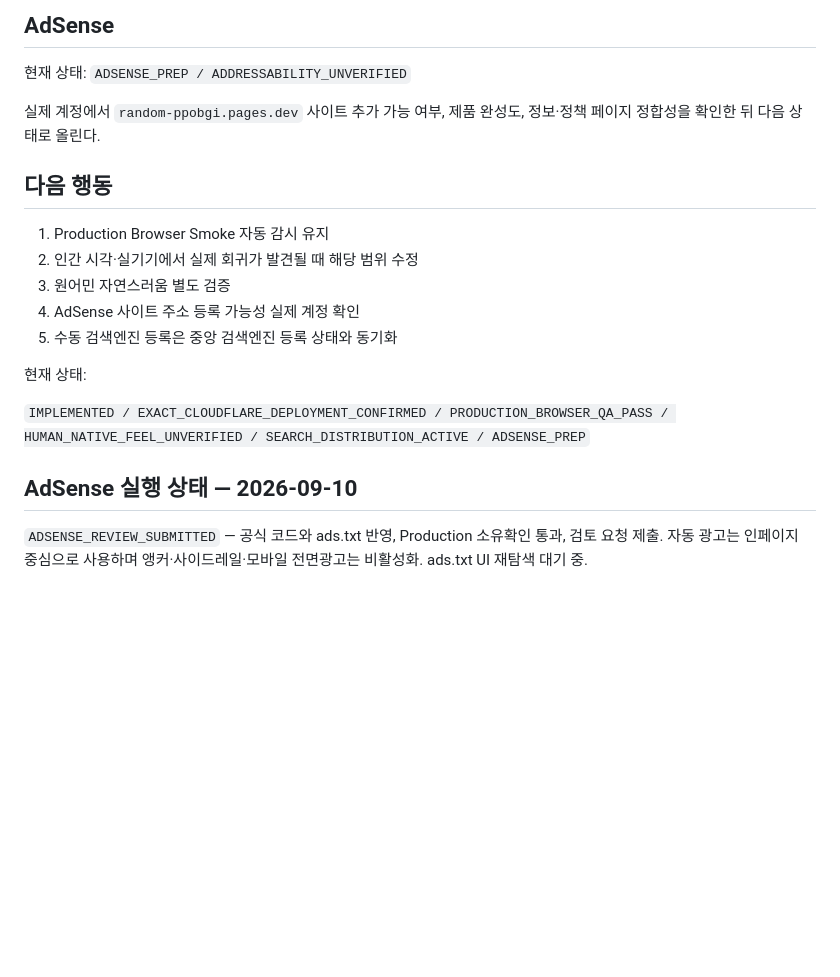
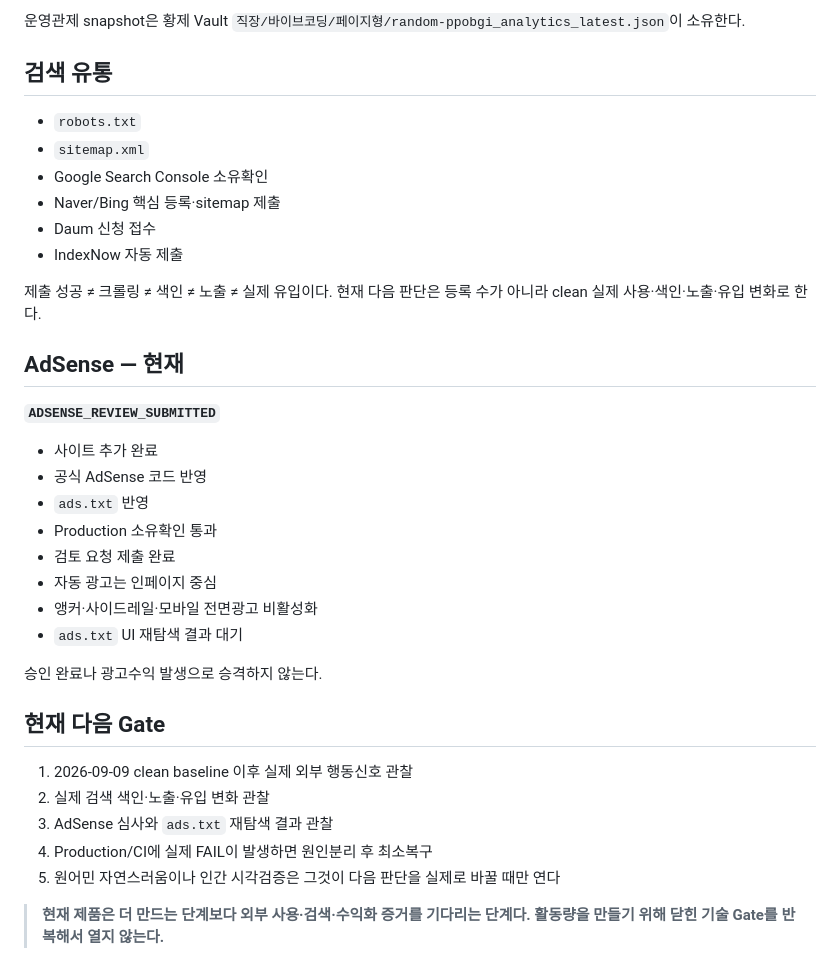
Before and after one commit to gsh4124-cyber/random-ppobgi, a Markdown page: PROJECT_STATUS.md, the part around one of its changes. Drawn GitHub-style; blank space fills up the shorter version.

```diff
--- a/PROJECT_STATUS.md
+++ b/PROJECT_STATUS.md
@@ -80,23 +48,38 @@ Production D1: `random-ppobgi-analytics`
 
-## AdSense
+운영관제 snapshot은 황제 Vault `직장/바이브코딩/페이지형/random-ppobgi_analytics_latest.json`이 소유한다.
 
-현재 상태:
-`ADSENSE_PREP / ADDRESSABILITY_UNVERIFIED`
+## 검색 유통
 
-실제 계정에서 `random-ppobgi.pages.dev` 사이트 추가 가능 여부, 제품 완성도, 정보·정책 페이지 정합성을 확인한 뒤 다음 상태로 올린다.
+- `robots.txt`
+- `sitemap.xml`
+- Google Search Console 소유확인
+- Naver/Bing 핵심 등록·sitemap 제출
+- Daum 신청 접수
+- IndexNow 자동 제출
 
-## 다음 행동
+제출 성공 ≠ 크롤링 ≠ 색인 ≠ 노출 ≠ 실제 유입이다. 현재 다음 판단은 등록 수가 아니라 clean 실제 사용·색인·노출·유입 변화로 한다.
 
-1. Production Browser Smoke 자동 감시 유지
-2. 인간 시각·실기기에서 실제 회귀가 발견될 때 해당 범위 수정
-3. 원어민 자연스러움 별도 검증
-4. AdSense 사이트 주소 등록 가능성 실제 계정 확인
-5. 수동 검색엔진 등록은 중앙 검색엔진 등록 상태와 동기화
+## AdSense — 현재
 
-현재 상태:
+**`ADSENSE_REVIEW_SUBMITTED`**
 
-`IMPLEMENTED / EXACT_CLOUDFLARE_DEPLOYMENT_CONFIRMED / PRODUCTION_BROWSER_QA_PASS / HUMAN_NATIVE_FEEL_UNVERIFIED / SEARCH_DISTRIBUTION_ACTIVE / ADSENSE_PREP`
+- 사이트 추가 완료
+- 공식 AdSense 코드 반영
+- `ads.txt` 반영
+- Production 소유확인 통과
+- 검토 요청 제출 완료
+- 자동 광고는 인페이지 중심
+- 앵커·사이드레일·모바일 전면광고 비활성화
+- `ads.txt` UI 재탐색 결과 대기
 
-## AdSense 실행 상태 — 2026-09-10
+승인 완료나 광고수익 발생으로 승격하지 않는다.
 
-`ADSENSE_REVIEW_SUBMITTED` — 공식 코드와 ads.txt 반영, Production 소유확인 통과, 검토 요청 제출. 자동 광고는 인페이지 중심으로 사용하며 앵커·사이드레일·모바일 전면광고는 비활성화. ads.txt UI 재탐색 대기 중.
+## 현재 다음 Gate
+
+1. 2026-09-09 clean baseline 이후 실제 외부 행동신호 관찰
+2. 실제 검색 색인·노출·유입 변화 관찰
+3. AdSense 심사와 `ads.txt` 재탐색 결과 관찰
+4. Production/CI에 실제 FAIL이 발생하면 원인분리 후 최소복구
+5. 원어민 자연스러움이나 인간 시각검증은 그것이 다음 판단을 실제로 바꿀 때만 연다
+
+> **현재 제품은 더 만드는 단계보다 외부 사용·검색·수익화 증거를 기다리는 단계다. 활동량을 만들기 위해 닫힌 기술 Gate를 반복해서 열지 않는다.**
```
Also changed, not shown: other parts of PROJECT_STATUS.md (+21 -53 lines).
